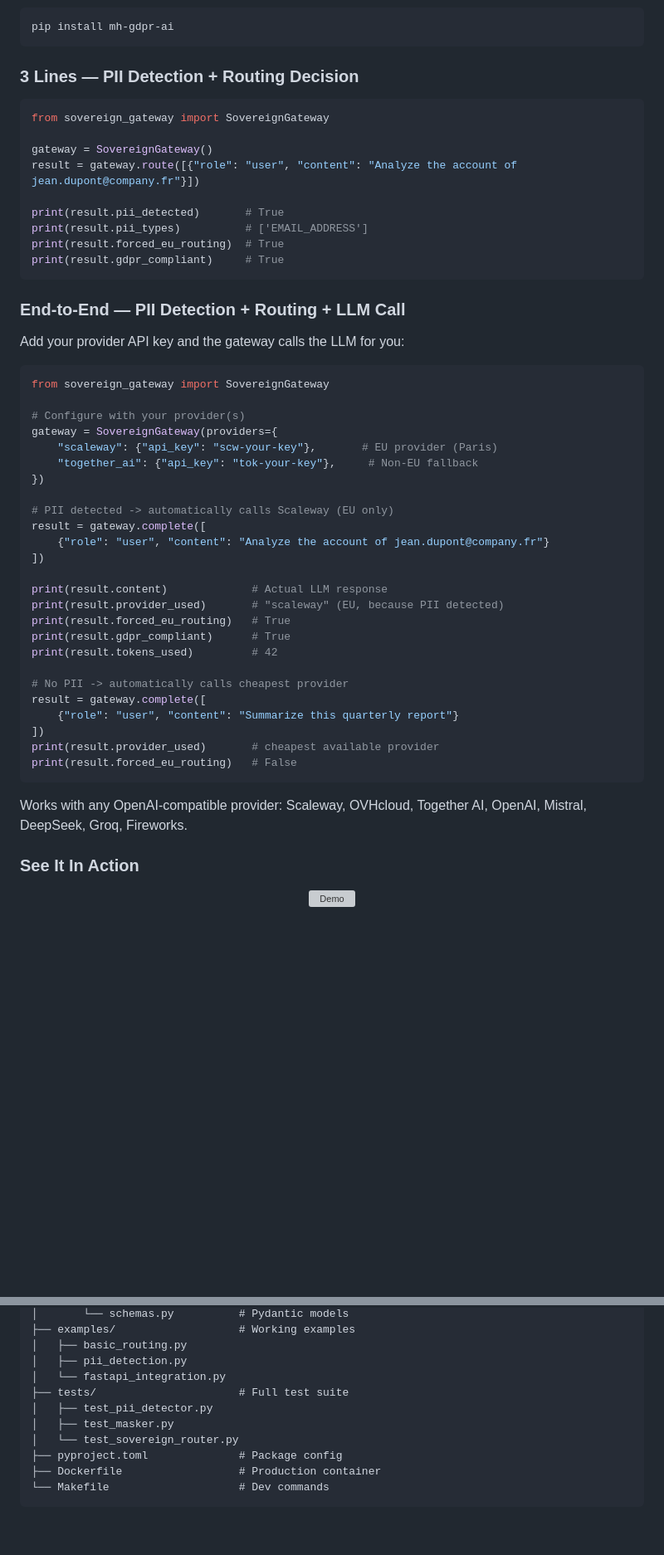
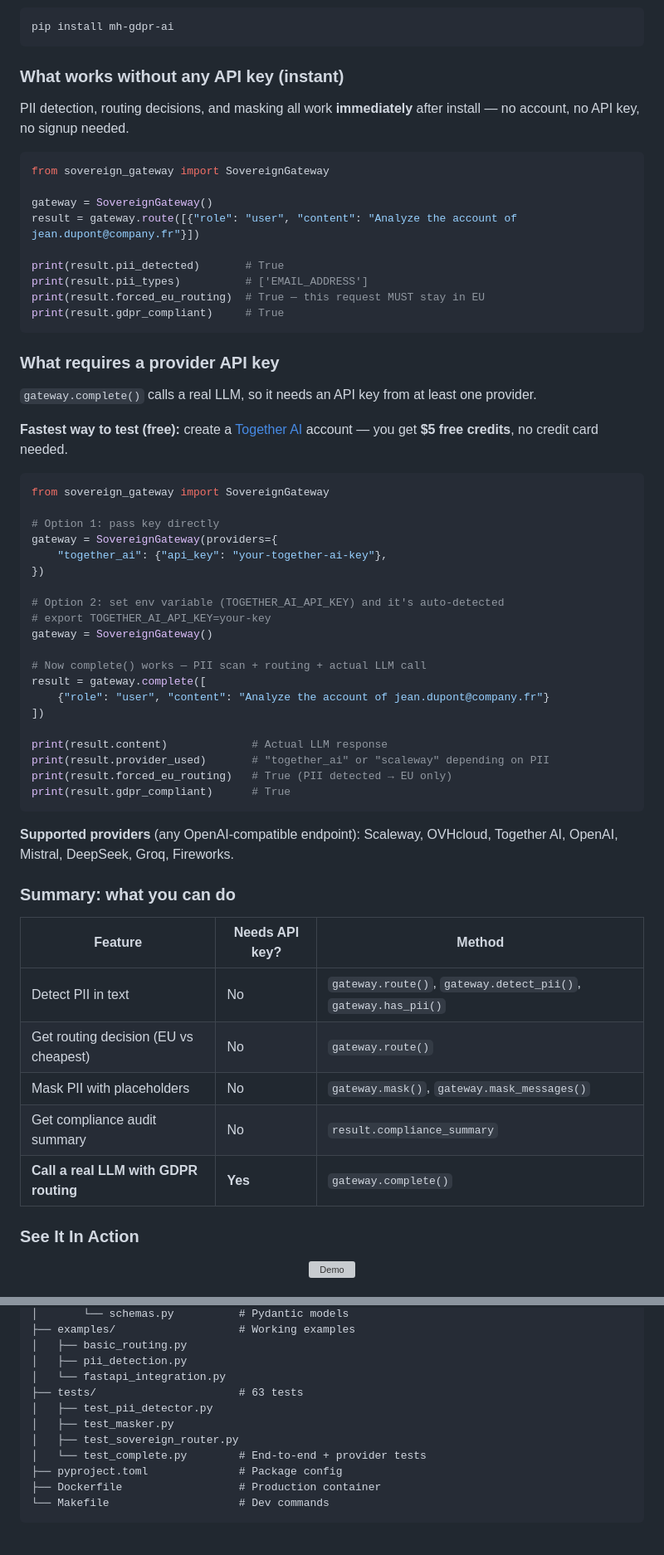
Before and after one commit to mahadillahm4di-cyber/mh-gdpr-ai.eu, a Markdown page: README.md, 2 parts joined by grey strips. Shown at 83% size. GitHub-like rendering; blank space fills up the shorter version; grey boxes are pictures that could not be loaded.

Commit message:
docs: clarify what works without API key vs with key
Added clear sections: "What works without any API key (instant)" and
"What requires a provider API key" with Together AI free tier link.
Added summary table showing each feature and whether it needs a key.
Fixed architecture tree (added test_complete.py).

Co-Authored-By: Claude Opus 4.6 <noreply@anthropic.com>

````diff
--- a/README.md
+++ b/README.md
@@ -77,7 +77,9 @@ Your EU User  -->  Your App  -->  Sovereign Gateway  -->  PII detected?
 pip install mh-gdpr-ai
 ```
 
-### 3 Lines — PII Detection + Routing Decision
+### What works without any API key (instant)
+
+PII detection, routing decisions, and masking all work **immediately** after install — no account, no API key, no signup needed.
 
 ```python
 from sovereign_gateway import SovereignGateway
@@ -87,43 +89,50 @@ result = gateway.route([{"role": "user", "content": "Analyze the account of jean
 
 print(result.pii_detected)       # True
 print(result.pii_types)          # ['EMAIL_ADDRESS']
-print(result.forced_eu_routing)  # True
+print(result.forced_eu_routing)  # True — this request MUST stay in EU
 print(result.gdpr_compliant)     # True
 ```
 
-### End-to-End — PII Detection + Routing + LLM Call
+### What requires a provider API key
 
-Add your provider API key and the gateway calls the LLM for you:
+`gateway.complete()` calls a real LLM, so it needs an API key from at least one provider.
+
+**Fastest way to test (free):** create a [Together AI](https://api.together.xyz/) account — you get **$5 free credits**, no credit card needed.
 
 ```python
 from sovereign_gateway import SovereignGateway
 
-# Configure with your provider(s)
+# Option 1: pass key directly
 gateway = SovereignGateway(providers={
-    "scaleway": {"api_key": "scw-your-key"},       # EU provider (Paris)
-    "together_ai": {"api_key": "tok-your-key"},     # Non-EU fallback
+    "together_ai": {"api_key": "your-together-ai-key"},
 })
 
-# PII detected -> automatically calls Scaleway (EU only)
+# Option 2: set env variable (TOGETHER_AI_API_KEY) and it's auto-detected
+# export TOGETHER_AI_API_KEY=your-key
+gateway = SovereignGateway()
+
+# Now complete() works — PII scan + routing + actual LLM call
 result = gateway.complete([
     {"role": "user", "content": "Analyze the account of jean.dupont@company.fr"}
 ])
 
 print(result.content)             # Actual LLM response
-print(result.provider_used)       # "scaleway" (EU, because PII detected)
-print(result.forced_eu_routing)   # True
+print(result.provider_used)       # "together_ai" or "scaleway" depending on PII
+print(result.forced_eu_routing)   # True (PII detected → EU only)
 print(result.gdpr_compliant)      # True
-print(result.tokens_used)         # 42
-
-# No PII -> automatically calls cheapest provider
-result = gateway.complete([
-    {"role": "user", "content": "Summarize this quarterly report"}
-])
-print(result.provider_used)       # cheapest available provider
-print(result.forced_eu_routing)   # False
 ```
 
-Works with any OpenAI-compatible provider: Scaleway, OVHcloud, Together AI, OpenAI, Mistral, DeepSeek, Groq, Fireworks.
+**Supported providers** (any OpenAI-compatible endpoint): Scaleway, OVHcloud, Together AI, OpenAI, Mistral, DeepSeek, Groq, Fireworks.
+
+### Summary: what you can do
+
+| Feature | Needs API key? | Method |
+|---------|---------------|--------|
+| Detect PII in text | No | `gateway.route()`, `gateway.detect_pii()`, `gateway.has_pii()` |
+| Get routing decision (EU vs cheapest) | No | `gateway.route()` |
+| Mask PII with placeholders | No | `gateway.mask()`, `gateway.mask_messages()` |
+| Get compliance audit summary | No | `result.compliance_summary` |
+| **Call a real LLM with GDPR routing** | **Yes** | `gateway.complete()` |
 
 ### See It In Action
 
@@ -509,10 +518,11 @@ mh-gdpr-ai.eu/
 │   ├── basic_routing.py
 │   ├── pii_detection.py
 │   └── fastapi_integration.py
-├── tests/                      # Full test suite
+├── tests/                      # 63 tests
 │   ├── test_pii_detector.py
 │   ├── test_masker.py
-│   └── test_sovereign_router.py
+│   ├── test_sovereign_router.py
+│   └── test_complete.py        # End-to-end + provider tests
 ├── pyproject.toml              # Package config
 ├── Dockerfile                  # Production container
 └── Makefile                    # Dev commands
````
